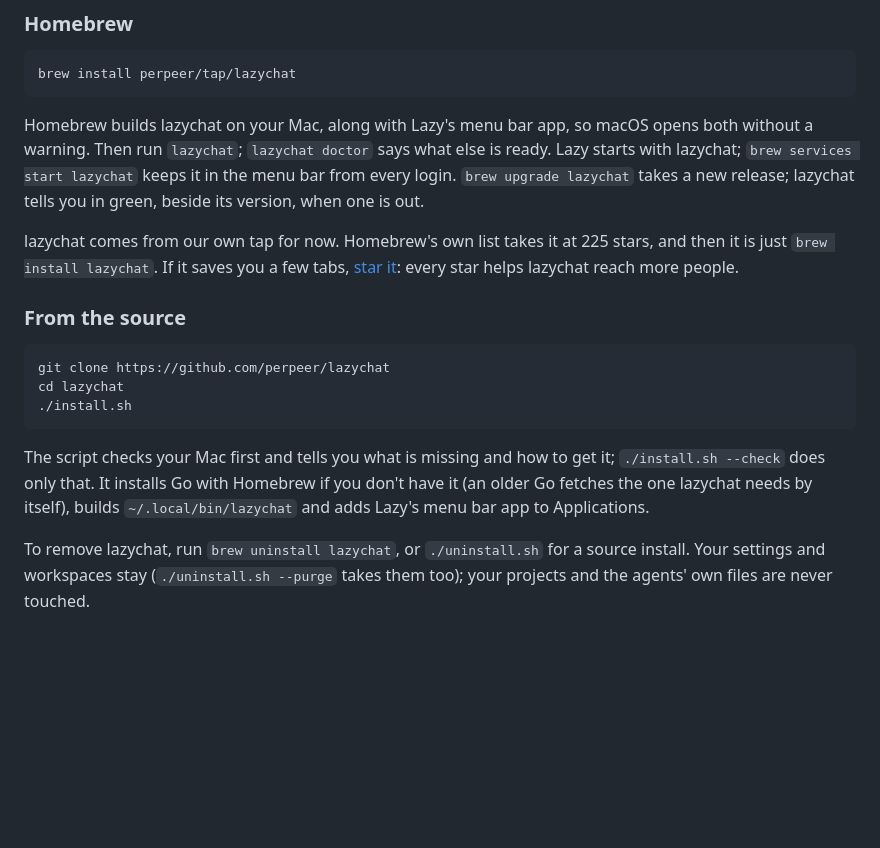
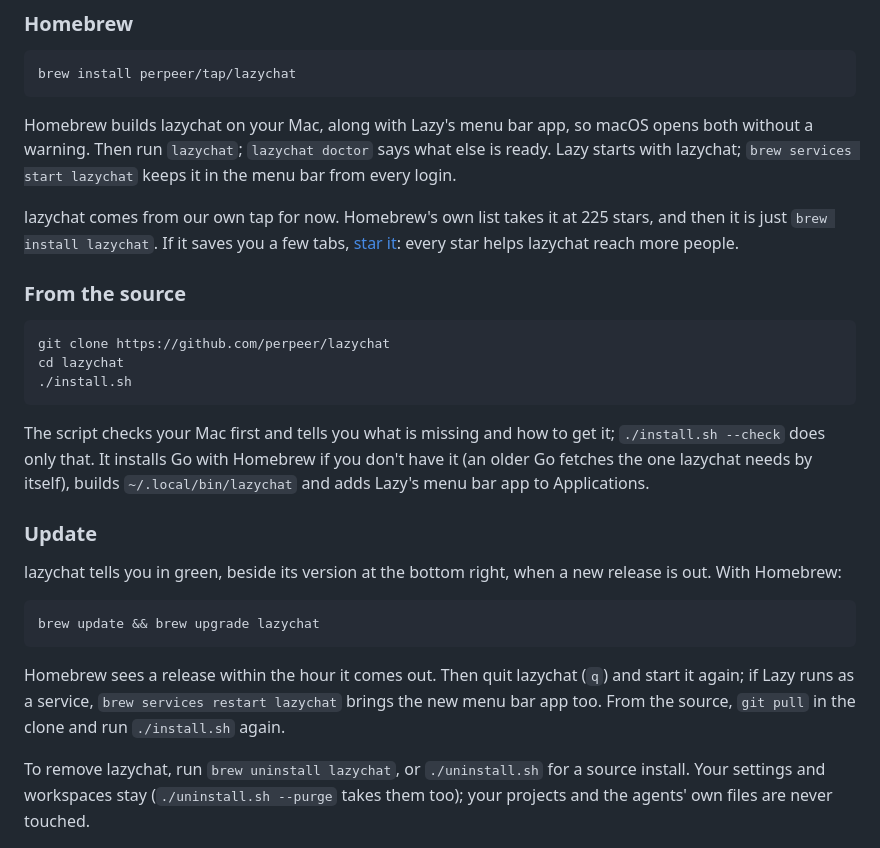
Before and after one commit to Perpeer/lazychat, a Markdown page: README.md, the part around the change. GitHub-like rendering; blank space fills up the shorter version.

Commit message:
README: how to update, with Homebrew and from the source

````diff
--- a/README.md
+++ b/README.md
@@ -47,9 +47,7 @@ brew install perpeer/tap/lazychat
 Homebrew builds lazychat on your Mac, along with Lazy's menu bar app, so
 macOS opens both without a warning. Then run `lazychat`; `lazychat doctor`
 says what else is ready. Lazy starts with lazychat; `brew services start
-lazychat` keeps it in the menu bar from every login. `brew upgrade
-lazychat` takes a new release; lazychat tells you in green, beside its
-version, when one is out.
+lazychat` keeps it in the menu bar from every login.
 
 lazychat comes from our own tap for now. Homebrew's own list takes it at
 225 stars, and then it is just `brew install lazychat`. If it saves you a
@@ -69,6 +67,20 @@ get it; `./install.sh --check` does only that. It installs Go with Homebrew
 if you don't have it (an older Go fetches the one lazychat needs by
 itself), builds `~/.local/bin/lazychat` and adds Lazy's menu bar app to
 Applications.
+
+### Update
+
+lazychat tells you in green, beside its version at the bottom right, when
+a new release is out. With Homebrew:
+
+```sh
+brew update && brew upgrade lazychat
+```
+
+Homebrew sees a release within the hour it comes out. Then quit lazychat
+(`q`) and start it again; if Lazy runs as a service, `brew services restart
+lazychat` brings the new menu bar app too. From the source, `git pull`
+in the clone and run `./install.sh` again.
 
 To remove lazychat, run `brew uninstall lazychat`, or `./uninstall.sh` for
 a source install. Your settings and workspaces stay (`./uninstall.sh
````
